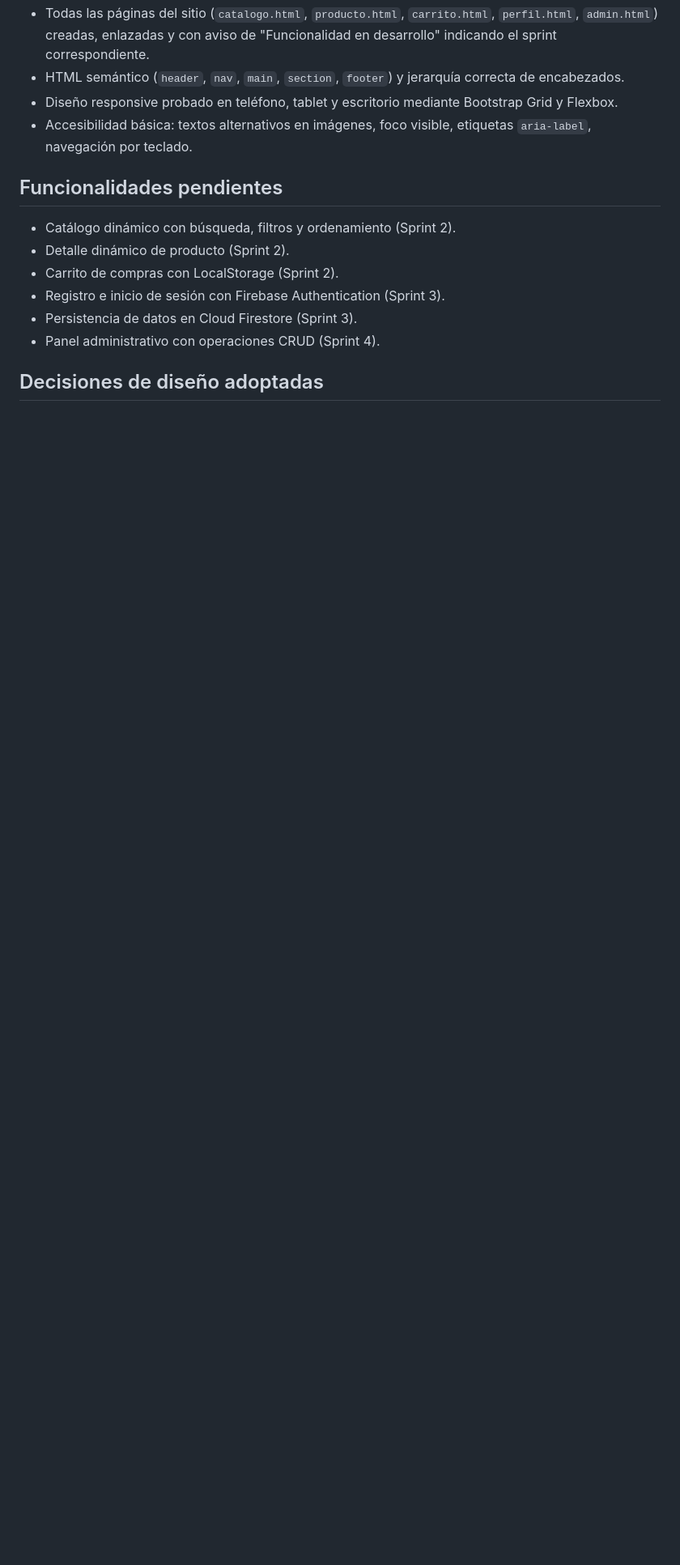
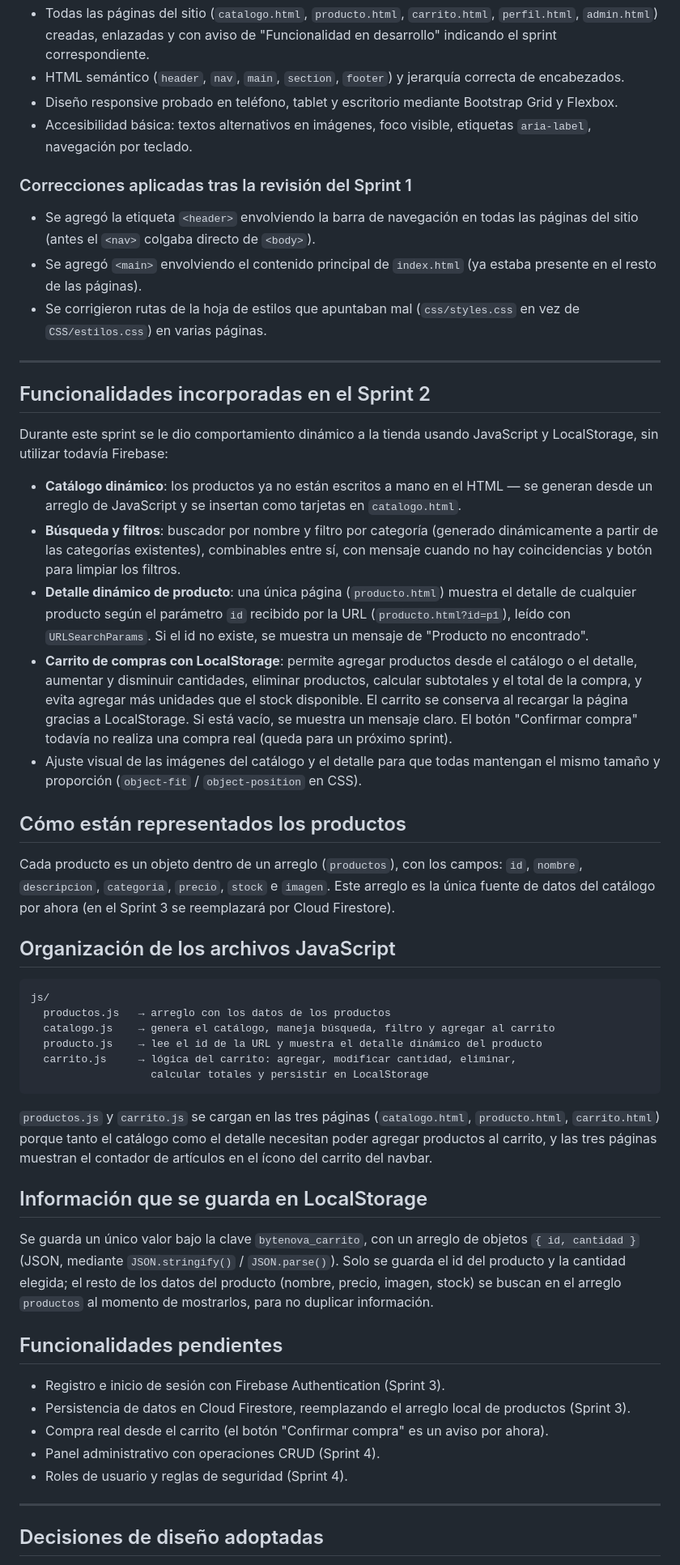
Before and after one commit to GiovannaErcila/Sprint1_DW, a Markdown page: README.md, the part around one of its changes. Shown at 81% size. GitHub-like rendering; blank space fills up the shorter version.

Commit message:
Se agrega mensaje de carrito vacío, botón confirmar compra y actualizo el README

````diff
--- a/README.md
+++ b/README.md
@@ -70,20 +28,81 @@ de calidad con buena relación precio-rendimiento, envío rápido y soporte conf
 - Todas las páginas del sitio (`catalogo.html`, `producto.html`, `carrito.html`,
-  `perfil.html`, `admin.html`) creadas, enlazadas y con aviso de
-  "Funcionalidad en desarrollo" indicando el sprint correspondiente.
-- HTML semántico (`header`, `nav`, `main`, `section`, `footer`) y jerarquía
-  correcta de encabezados.
-- Diseño responsive probado en teléfono, tablet y escritorio mediante Bootstrap
-  Grid y Flexbox.
-- Accesibilidad básica: textos alternativos en imágenes, foco visible,
-  etiquetas `aria-label`, navegación por teclado.
+  `perfil.html`, `admin.html`) creadas, enlazadas y con aviso de "Funcionalidad en
+  desarrollo" indicando el sprint correspondiente.
+- HTML semántico (`header`, `nav`, `main`, `section`, `footer`) y jerarquía correcta
+  de encabezados.
+- Diseño responsive probado en teléfono, tablet y escritorio mediante Bootstrap Grid
+  y Flexbox.
+- Accesibilidad básica: textos alternativos en imágenes, foco visible, etiquetas
+  `aria-label`, navegación por teclado.
+
+### Correcciones aplicadas tras la revisión del Sprint 1
+- Se agregó la etiqueta `<header>` envolviendo la barra de navegación en todas las
+  páginas del sitio (antes el `<nav>` colgaba directo de `<body>`).
+- Se agregó `<main>` envolviendo el contenido principal de `index.html` (ya estaba
+  presente en el resto de las páginas).
+- Se corrigieron rutas de la hoja de estilos que apuntaban mal (`css/styles.css` en
+  vez de `CSS/estilos.css`) en varias páginas.
+
+---
+
+## Funcionalidades incorporadas en el Sprint 2
+Durante este sprint se le dio comportamiento dinámico a la tienda usando JavaScript
+y LocalStorage, sin utilizar todavía Firebase:
+
+- **Catálogo dinámico**: los productos ya no están escritos a mano en el HTML — se
+  generan desde un arreglo de JavaScript y se insertan como tarjetas en `catalogo.html`.
+- **Búsqueda y filtros**: buscador por nombre y filtro por categoría (generado
+  dinámicamente a partir de las categorías existentes), combinables entre sí, con
+  mensaje cuando no hay coincidencias y botón para limpiar los filtros.
+- **Detalle dinámico de producto**: una única página (`producto.html`) muestra el
+  detalle de cualquier producto según el parámetro `id` recibido por la URL
+  (`producto.html?id=p1`), leído con `URLSearchParams`. Si el id no existe, se
+  muestra un mensaje de "Producto no encontrado".
+- **Carrito de compras con LocalStorage**: permite agregar productos desde el
+  catálogo o el detalle, aumentar y disminuir cantidades, eliminar productos,
+  calcular subtotales y el total de la compra, y evita agregar más unidades que el
+  stock disponible. El carrito se conserva al recargar la página gracias a
+  LocalStorage. Si está vacío, se muestra un mensaje claro. El botón "Confirmar
+  compra" todavía no realiza una compra real (queda para un próximo sprint).
+- Ajuste visual de las imágenes del catálogo y el detalle para que todas mantengan
+  el mismo tamaño y proporción (`object-fit` / `object-position` en CSS).
+
+## Cómo están representados los productos
+Cada producto es un objeto dentro de un arreglo (`productos`), con los campos:
+`id`, `nombre`, `descripcion`, `categoria`, `precio`, `stock` e `imagen`. Este
+arreglo es la única fuente de datos del catálogo por ahora (en el Sprint 3 se
+reemplazará por Cloud Firestore).
+
+## Organización de los archivos JavaScript
+```
+js/
+  productos.js   → arreglo con los datos de los productos
+  catalogo.js    → genera el catálogo, maneja búsqueda, filtro y agregar al carrito
+  producto.js    → lee el id de la URL y muestra el detalle dinámico del producto
+  carrito.js     → lógica del carrito: agregar, modificar cantidad, eliminar,
+                   calcular totales y persistir en LocalStorage
+```
+`productos.js` y `carrito.js` se cargan en las tres páginas (`catalogo.html`,
+`producto.html`, `carrito.html`) porque tanto el catálogo como el detalle necesitan
+poder agregar productos al carrito, y las tres páginas muestran el contador de
+artículos en el ícono del carrito del navbar.
+
+## Información que se guarda en LocalStorage
+Se guarda un único valor bajo la clave `bytenova_carrito`, con un arreglo de
+objetos `{ id, cantidad }` (JSON, mediante `JSON.stringify()` / `JSON.parse()`).
+Solo se guarda el id del producto y la cantidad elegida; el resto de los datos
+del producto (nombre, precio, imagen, stock) se buscan en el arreglo `productos`
+al momento de mostrarlos, para no duplicar información.
 
 ## Funcionalidades pendientes
-- Catálogo dinámico con búsqueda, filtros y ordenamiento (Sprint 2).
-- Detalle dinámico de producto (Sprint 2).
-- Carrito de compras con LocalStorage (Sprint 2).
 - Registro e inicio de sesión con Firebase Authentication (Sprint 3).
-- Persistencia de datos en Cloud Firestore (Sprint 3).
+- Persistencia de datos en Cloud Firestore, reemplazando el arreglo local de
+  productos (Sprint 3).
+- Compra real desde el carrito (el botón "Confirmar compra" es un aviso por ahora).
 - Panel administrativo con operaciones CRUD (Sprint 4).
+- Roles de usuario y reglas de seguridad (Sprint 4).
+
+---
 
 ## Decisiones de diseño adoptadas
 - Paleta de color basada en un azul noche (`#0F172A`) como color principal,
````
Also changed, not shown: other parts of README.md (+18 -60 lines).
